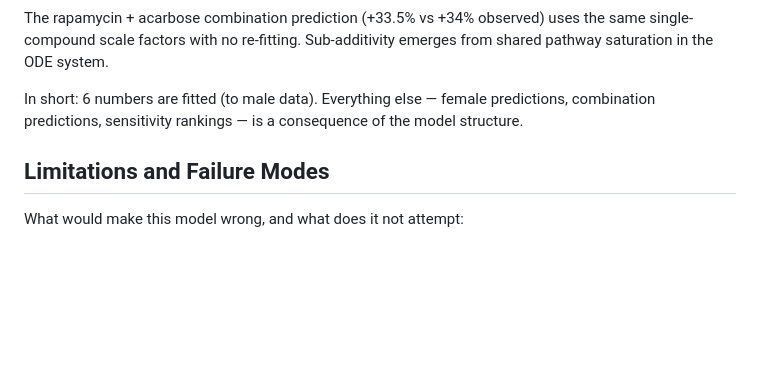
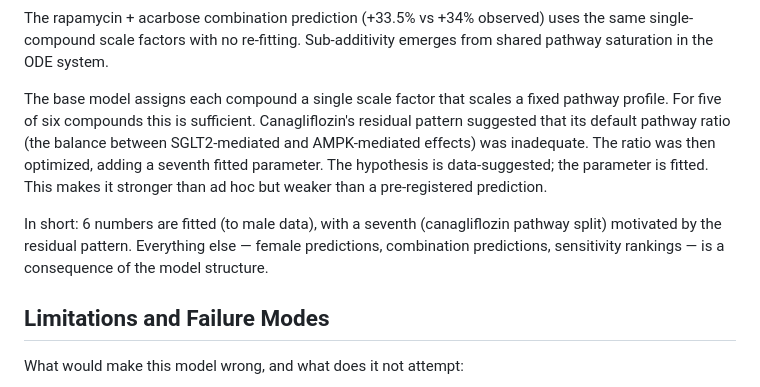
Before and after one commit to silmonbiggs/extensible-longevity-model, a Markdown page: README.md, the part around the change. Drawn GitHub-style; blank space fills up the shorter version.

Commit message:
Add canagliflozin pathway split disclosure to Degrees of Freedom
Seventh fitted parameter: data-suggested, then optimized.

Co-Authored-By: Claude Opus 4.6 (1M context) <noreply@anthropic.com>

```diff
--- a/README.md
+++ b/README.md
@@ -113,9 +113,19 @@ observed) uses the same single-compound scale factors with no
 re-fitting. Sub-additivity emerges from shared pathway saturation
 in the ODE system.
 
-In short: 6 numbers are fitted (to male data). Everything else —
-female predictions, combination predictions, sensitivity rankings —
-is a consequence of the model structure.
+The base model assigns each compound a single scale factor that
+scales a fixed pathway profile. For five of six compounds this is
+sufficient. Canagliflozin's residual pattern suggested that its
+default pathway ratio (the balance between SGLT2-mediated and
+AMPK-mediated effects) was inadequate. The ratio was then optimized,
+adding a seventh fitted parameter. The hypothesis is data-suggested;
+the parameter is fitted. This makes it stronger than ad hoc but
+weaker than a pre-registered prediction.
+
+In short: 6 numbers are fitted (to male data), with a seventh
+(canagliflozin pathway split) motivated by the residual pattern.
+Everything else — female predictions, combination predictions,
+sensitivity rankings — is a consequence of the model structure.
 
 ## Limitations and Failure Modes
 
```
